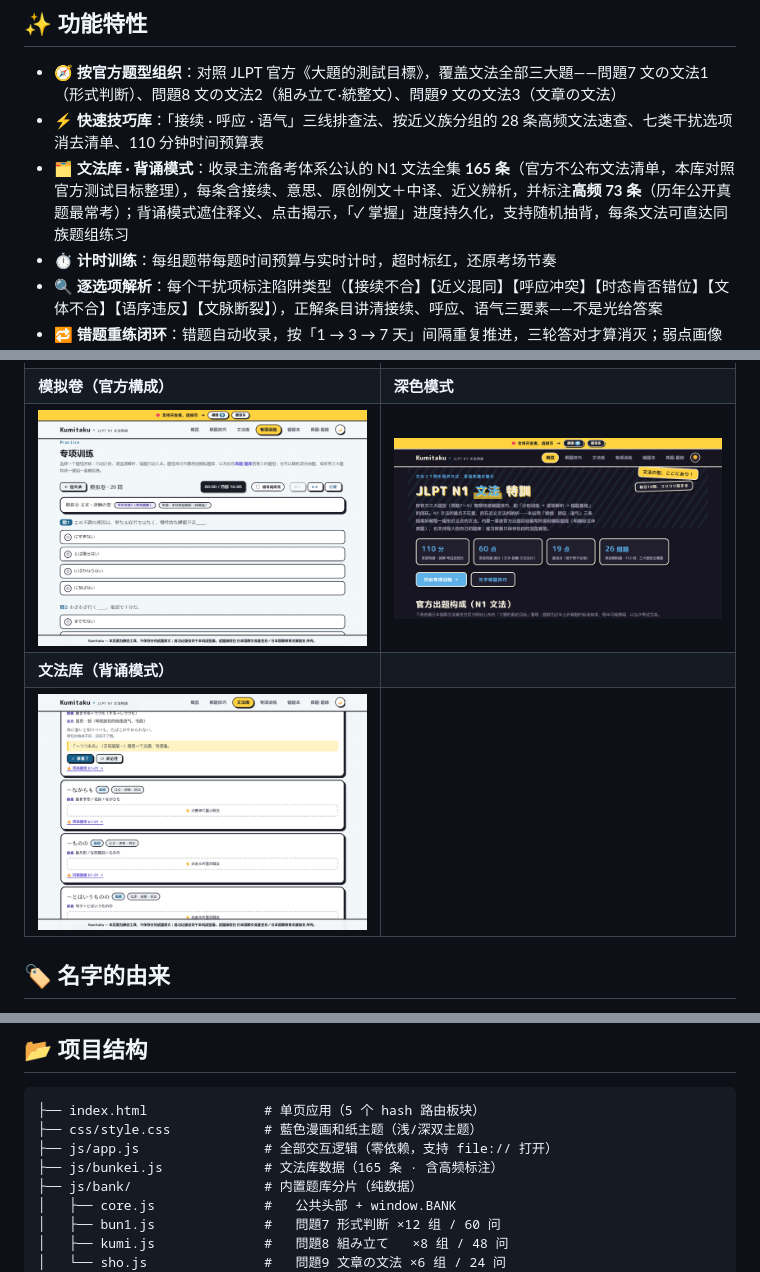
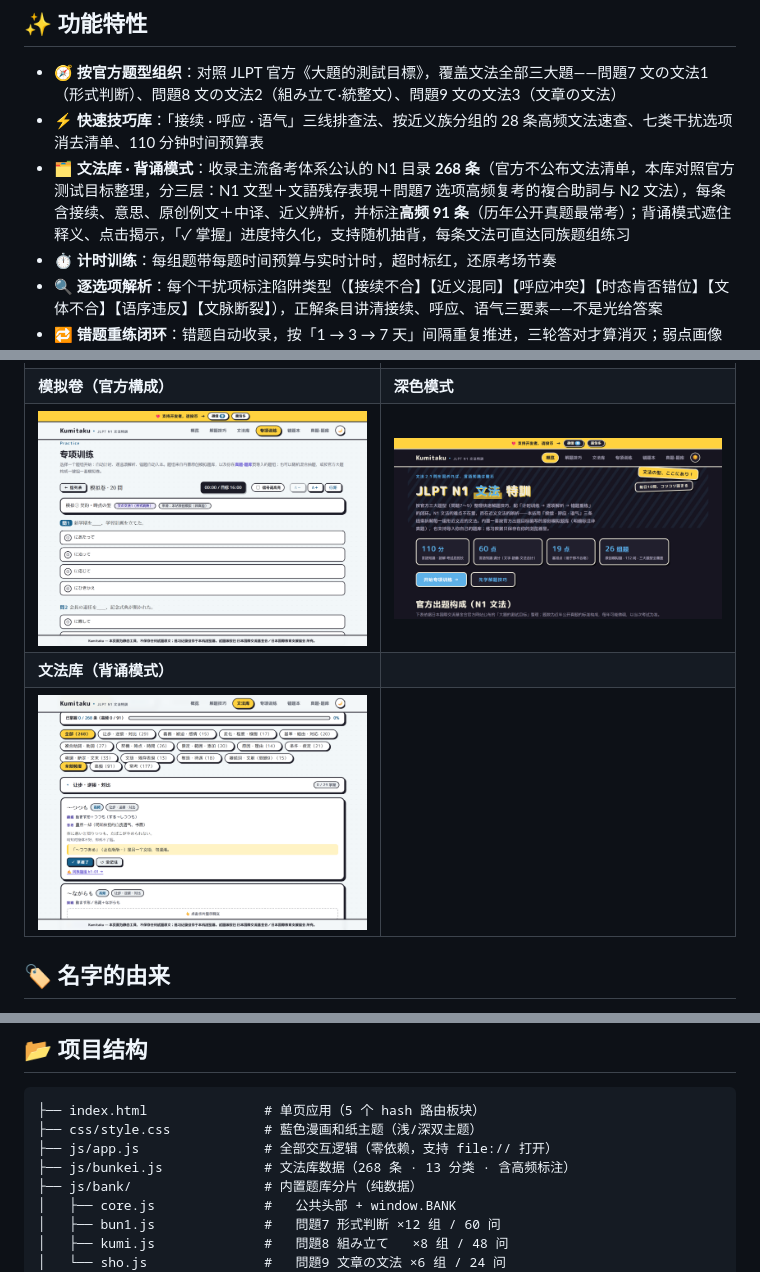
Before and after one commit to Mocas-12/jlpt-n1-Kumitaku, a Markdown page: README.zh-CN.md, 3 parts joined by grey strips. Drawn GitHub-style; pictures changed too: docs/shot-bunkei.png, docs/shot-mock.png.

```diff
--- a/README.zh-CN.md
+++ b/README.zh-CN.md
@@ -40,7 +40,7 @@
 
 - 🧭 **按官方题型组织**：对照 JLPT 官方《大題的測試目標》，覆盖文法全部三大題——問題7 文の文法1（形式判断）、問題8 文の文法2（組み立て·統整文）、問題9 文の文法3（文章の文法）
 - ⚡ **快速技巧库**：「接续 · 呼应 · 语气」三线排查法、按近义族分组的 28 条高频文法速查、七类干扰选项消去清单、110 分钟时间预算表
-- 🗂 **文法库 · 背诵模式**：收录主流备考体系公认的 N1 文法全集 **165 条**（官方不公布文法清单，本库对照官方测试目标整理），每条含接续、意思、原创例文＋中译、近义辨析，并标注**高频 73 条**（历年公开真题最常考）；背诵模式遮住释义、点击揭示，「✓ 掌握」进度持久化，支持随机抽背，每条文法可直达同族题组练习
+- 🗂 **文法库 · 背诵模式**：收录主流备考体系公认的 N1 目录 **268 条**（官方不公布文法清单，本库对照官方测试目标整理，分三层：N1 文型＋文語残存表現＋問題7 选项高频复考的複合助詞与 N2 文法），每条含接续、意思、原创例文＋中译、近义辨析，并标注**高频 91 条**（历年公开真题最常考）；背诵模式遮住释义、点击揭示，「✓ 掌握」进度持久化，支持随机抽背，每条文法可直达同族题组练习
 - ⏱️ **计时训练**：每组题带每题时间预算与实时计时，超时标红，还原考场节奏
 - 🔍 **逐选项解析**：每个干扰项标注陷阱类型（【接续不合】【近义混同】【呼应冲突】【时态肯否错位】【文体不合】【语序违反】【文脉断裂】），正解条目讲清接续、呼应、语气三要素——不是光给答案
 - 🔁 **错题重练闭环**：错题自动收录，按「1 → 3 → 7 天」间隔重复推进，三轮答对才算消灭；弱点画像一键直达定向训练
@@ -98,7 +98,7 @@ JLPT 真题版权归日本国際交流基金会／JEES，市面教材版权归
 ├── index.html               # 单页应用（5 个 hash 路由板块）
 ├── css/style.css            # 藍色漫画和纸主题（浅/深双主题）
 ├── js/app.js                # 全部交互逻辑（零依赖，支持 file:// 打开）
-├── js/bunkei.js             # 文法库数据（165 条 · 含高频标注）
+├── js/bunkei.js             # 文法库数据（268 条 · 13 分类 · 含高频标注）
 ├── js/bank/                 # 内置题库分片（纯数据）
 │   ├── core.js              #   公共头部 + window.BANK
 │   ├── bun1.js              #   問題7 形式判断 ×12 组 / 60 问
```
Also changed, not shown: README.ja-JP.md (+2 -2 lines), README.md (+2 -2 lines), 5 other files.
